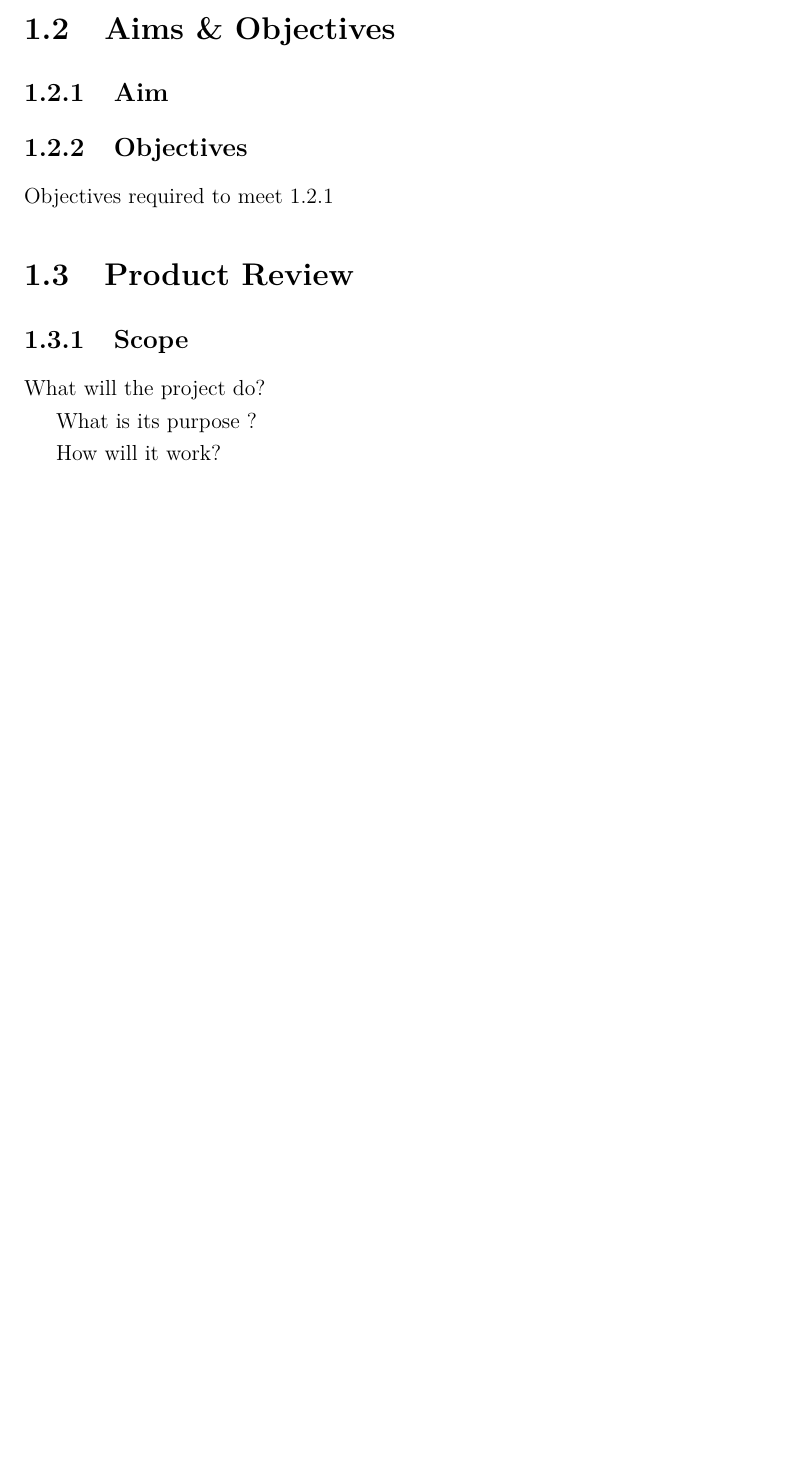
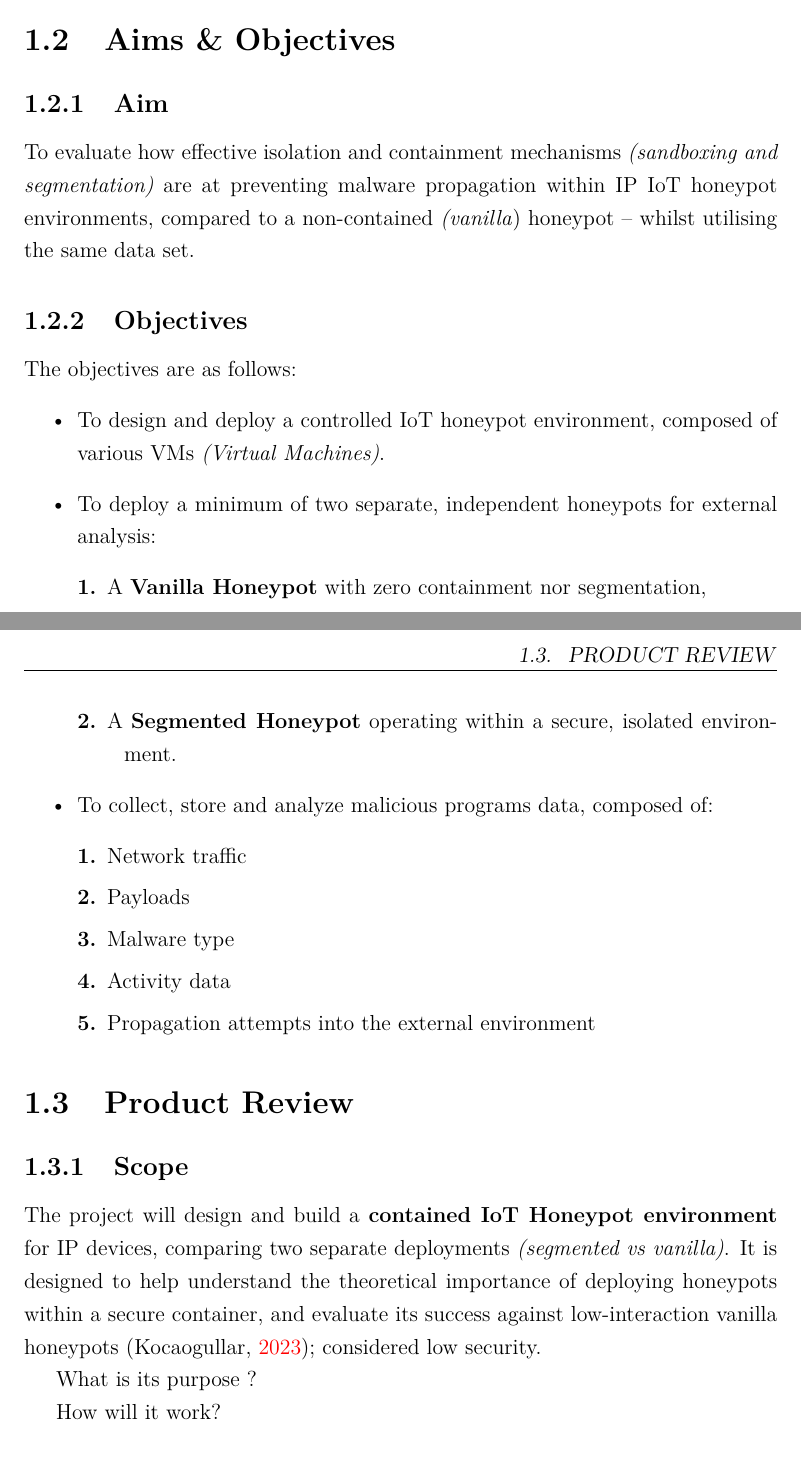
Before and after one commit to fchrzedu/IoT-Honeypot-for-Detecting-Attacks, a LaTeX thesis (Proposal/Proposal in LaTeX/Defensive Honeyports for IoT IP Devices - Proposal.dex.tex): part of page 3 of 8 before the commit and two parts of pages 3 and 4 of 9 after it, the two joined at a grey line, cut so that both start at the same text, the shorter picture padded with empty space. Compiled offline with pdfLaTeX.

Commit message:
- Added tile - Expanded on 1.2.1 Aim - Expanded on 1.2.1 Objectives - Expanded on 1.3.1 Scope - Added additional refernce (Kocaogullar, 2023)

```diff
--- a/Proposal/Proposal in LaTeX/Defensive Honeyports for IoT IP Devices - Proposal.dex.tex
+++ b/Proposal/Proposal in LaTeX/Defensive Honeyports for IoT IP Devices - Proposal.dex.tex
@@ -89,8 +89,8 @@
 
 % Details to make the title page.
 % Change these details!
-\title{\huge\bfseries This is the title for the proposal}
-\author{Franek Kruczynski}
+\title{\huge\bfseries Defensive Honeypots for IP IoT Devices:\\Quantitive Comparison between Vanilla and Sandboxed Honeypots}
+\author{\LARGE Franek Kruczynski}
 \date{September 2025}
 
 
@@ -118,18 +118,37 @@ Abstract of the project goes here
 The Internet of Things (IoT) is vastly expanding, driving a brand new and complex wave of device inter-connectivity worldwide, with an approximate 27-billion devices by the end of 2025 \citep{autobits2025iot}
 
 \section{Aims \&{} Objectives}\label{sec:aimAndObjectives}
+
 \subsection{Aim}\label{sec:aim}
 
+To evaluate how effective isolation and containment mechanisms \textit{(sandboxing and segmentation)} are at preventing malware propagation within IP IoT honeypot environments, compared to a non-contained \textit{(vanilla}) honeypot -- whilst utilising the same data set.
 
 \subsection{Objectives}\label{sec:objectives}
+The objectives are as follows:
+\begin{itemize}
+	\item To design and deploy a controlled IoT honeypot environment, composed of various VMs \textit{(Virtual Machines)}.
+	\item To deploy a minimum of two separate, independent honeypots for external analysis:
+	\begin{description}
+		\item[1.] A \textbf{Vanilla Honeypot} with zero containment nor segmentation,
+		\item[2.] A \textbf{Segmented Honeypot} operating within a secure, isolated environment.
+	\end{description}
+	\item To collect, store and analyze malicious programs data, composed of:
+	\begin{description}
+		\item[1.] Network traffic
+		\item[2.] Payloads
+		\item[3.] Malware type
+		\item[4.] Activity data
+		\item[5.] Propagation attempts into the external environment
+	\end{description}
 
-Objectives required to meet 1.2.1
+
+\end{itemize}
 
 \section{Product Review}\label{sec:productReview}
 
 \subsection{Scope}\label{sec:scope}
 
-What will the project do?
+The project will design and build a \textbf{contained IoT Honeypot environment} for IP devices, comparing two separate deployments \textit{(segmented vs vanilla)}. It is designed to help understand the theoretical importance of deploying honeypots within a secure container, and evaluate its success against low-interaction vanilla honeypots \citep{Kocaogullar2023honeypots}; considered low security.
 
 What is its purpose ?
 
```
Also changed, not shown: Proposal/Proposal in LaTeX/mybib.bib (+8 -0 lines), Proposal/Proposal in LaTeX/Defensive Honeyports for IoT IP Devices - Proposal.dex.bbl, Proposal/Proposal in LaTeX/Defensive Honeyports for IoT IP Devices - Proposal.dex.pdf, 9 other files.
